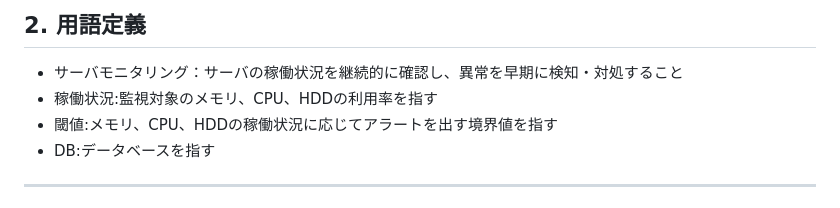
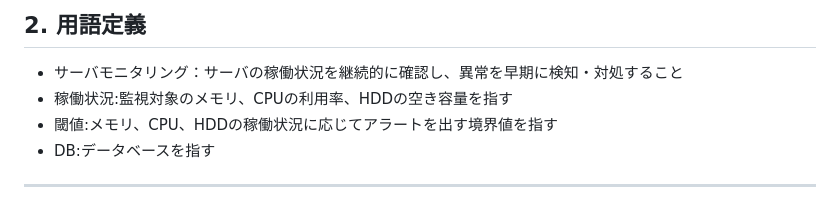
Before and after one commit to mkeiri-pc202/_server_monitoring, a Markdown page: README.md, the part around the change. GitHub-like rendering.

```diff
--- a/README.md
+++ b/README.md
@@ -17,7 +17,7 @@
 
 ## 2. 用語定義
 - サーバモニタリング：サーバの稼働状況を継続的に確認し、異常を早期に検知・対処すること
-- 稼働状況:監視対象のメモリ、CPU、HDDの利用率を指す
+- 稼働状況:監視対象のメモリ、CPUの利用率、HDDの空き容量を指す
 - 閾値:メモリ、CPU、HDDの稼働状況に応じてアラートを出す境界値を指す
 - DB:データベースを指す
 
```
